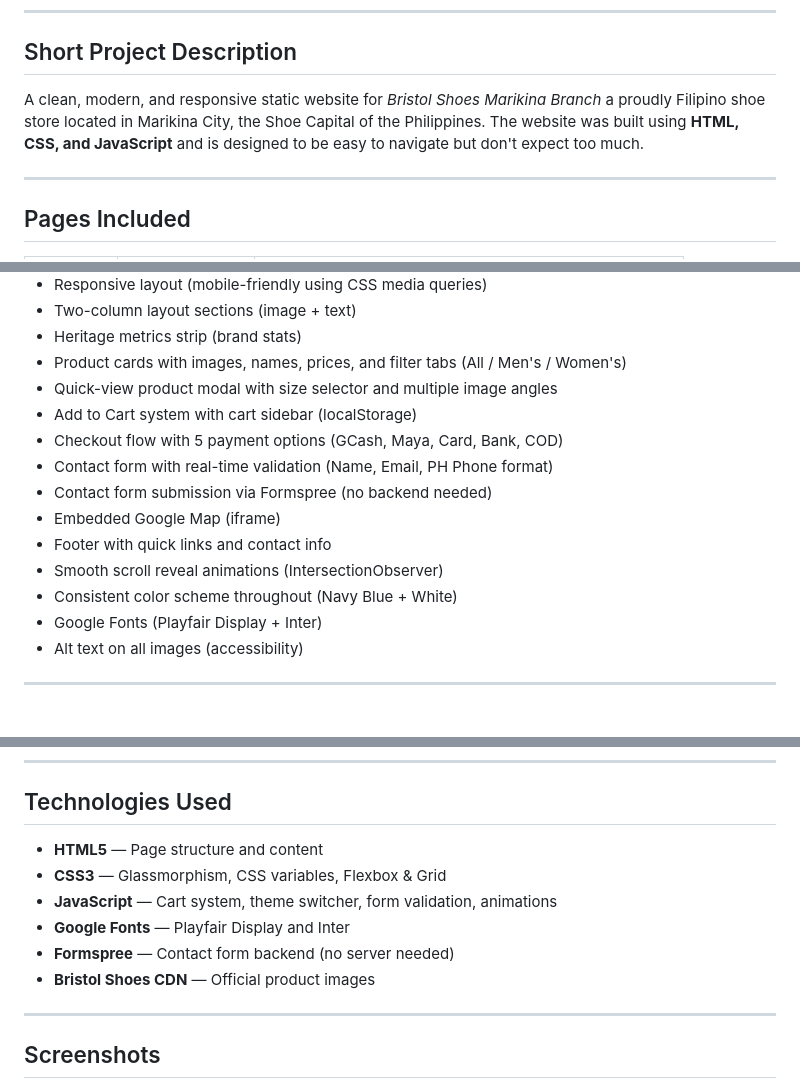
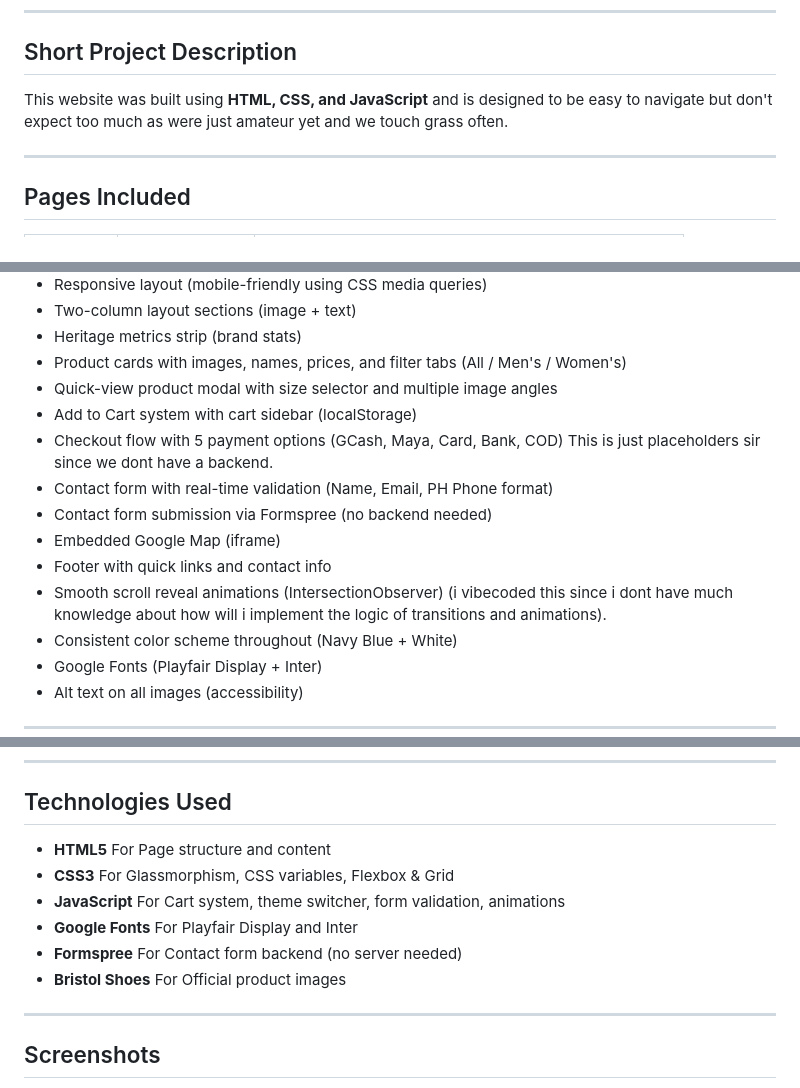
Before and after one commit to jlbelleca1261ant-prog/WBDV111_MidtermLabExam-BristolShoes, a Markdown page: README.md, 3 parts joined by grey strips. GitHub-like rendering; blank space fills up the shorter version.

```diff
--- a/README.md
+++ b/README.md
@@ -13,7 +13,7 @@ Bristol Shoes Marikina Static Website
 ---
 
 ## Short Project Description
-A clean, modern, and responsive static website for *Bristol Shoes Marikina Branch* a proudly Filipino shoe store located in Marikina City, the Shoe Capital of the Philippines. The website was built using **HTML, CSS, and JavaScript** and is designed to be easy to navigate but don't expect too much.
+This website was built using **HTML, CSS, and JavaScript** and is designed to be easy to navigate but don't expect too much as were just amateur yet and we touch grass often.
 
 ---
 
@@ -37,12 +37,12 @@ A clean, modern, and responsive static website for *Bristol Shoes Marikina Branc
 - Product cards with images, names, prices, and filter tabs (All / Men's / Women's)
 - Quick-view product modal with size selector and multiple image angles
 - Add to Cart system with cart sidebar (localStorage)
-- Checkout flow with 5 payment options (GCash, Maya, Card, Bank, COD)
+- Checkout flow with 5 payment options (GCash, Maya, Card, Bank, COD) This is just placeholders sir since we dont have a backend.
 - Contact form with real-time validation (Name, Email, PH Phone format)
 - Contact form submission via Formspree (no backend needed)
 - Embedded Google Map (iframe)
 - Footer with quick links and contact info
-- Smooth scroll reveal animations (IntersectionObserver)
+- Smooth scroll reveal animations (IntersectionObserver) (i vibecoded this since i dont have much knowledge about how will i implement the logic of transitions and animations).
 - Consistent color scheme throughout (Navy Blue + White)
 - Google Fonts (Playfair Display + Inter)
 - Alt text on all images (accessibility)
@@ -86,12 +86,12 @@ Bristol-Shoes-Website/
 ---
 
 ## Technologies Used
-- **HTML5** — Page structure and content
-- **CSS3** — Glassmorphism, CSS variables, Flexbox & Grid
-- **JavaScript** — Cart system, theme switcher, form validation, animations
-- **Google Fonts** — Playfair Display and Inter
-- **Formspree** — Contact form backend (no server needed)
-- **Bristol Shoes CDN** — Official product images
+- **HTML5** For Page structure and content
+- **CSS3** For Glassmorphism, CSS variables, Flexbox & Grid
+- **JavaScript** For Cart system, theme switcher, form validation, animations
+- **Google Fonts** For Playfair Display and Inter
+- **Formspree** For Contact form backend (no server needed)
+- **Bristol Shoes** For Official product images
 
 ---
 
```
